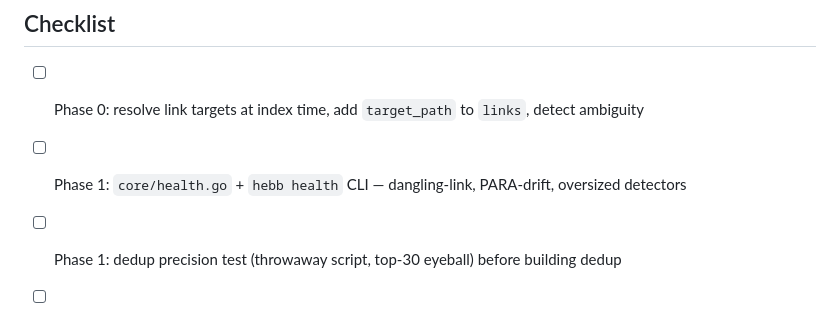
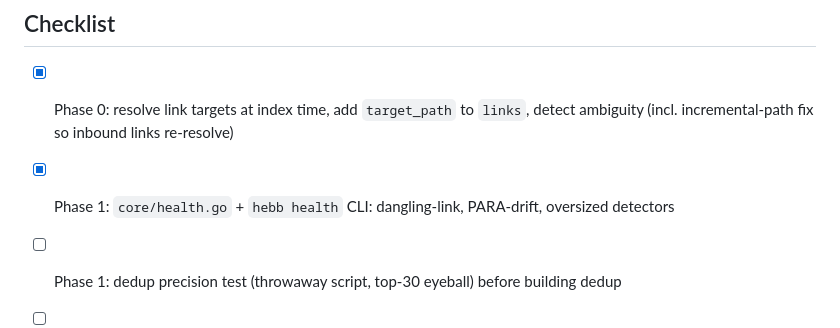
Before and after one commit to cizer/hebb, a Markdown page: METABOLISM.md, the part around the change. Rendered like a GitHub page.

Commit message:
docs(metabolism): tick off Phase 0 and Phase 1 in the checklist
Co-Authored-By: Claude Opus 4.8 (1M context) <noreply@anthropic.com>

```diff
--- a/METABOLISM.md
+++ b/METABOLISM.md
@@ -337,8 +337,8 @@ spent ~20 lines, not a scorer plus a dashboard plus two jobs, finding out.
 
 ## Checklist
 
-- [ ] Phase 0: resolve link targets at index time, add `target_path` to `links`, detect ambiguity
-- [ ] Phase 1: `core/health.go` + `hebb health` CLI — dangling-link, PARA-drift, oversized detectors
+- [x] Phase 0: resolve link targets at index time, add `target_path` to `links`, detect ambiguity (incl. incremental-path fix so inbound links re-resolve)
+- [x] Phase 1: `core/health.go` + `hebb health` CLI: dangling-link, PARA-drift, oversized detectors
 - [ ] Phase 1: dedup precision test (throwaway script, top-30 eyeball) before building dedup
 - [ ] Phase 2: orphans / components / k-core in `core/health.go`; worklist-first panel on `hebb serve`
 - [ ] Phase 2: validate coreness puts known-durable notes at high coreness
```
